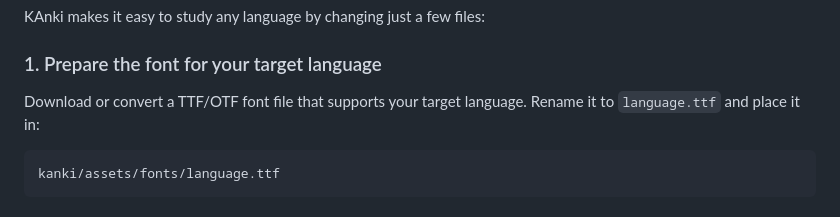
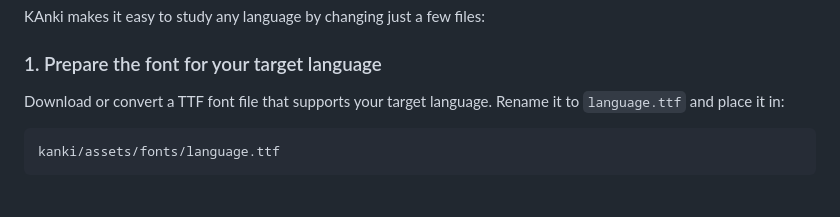
Before and after one commit to crizmo/KAnki, a Markdown page: README.md, the part around the change. Rendered like a GitHub page.

````diff
--- a/README.md
+++ b/README.md
@@ -45,7 +45,7 @@ KAnki makes it easy to study any language by changing just a few files:
 
 ### 1. Prepare the font for your target language
 
-Download or convert a TTF/OTF font file that supports your target language. Rename it to `language.ttf` and place it in:
+Download or convert a TTF font file that supports your target language. Rename it to `language.ttf` and place it in:
 ```
 kanki/assets/fonts/language.ttf
 ```
````
